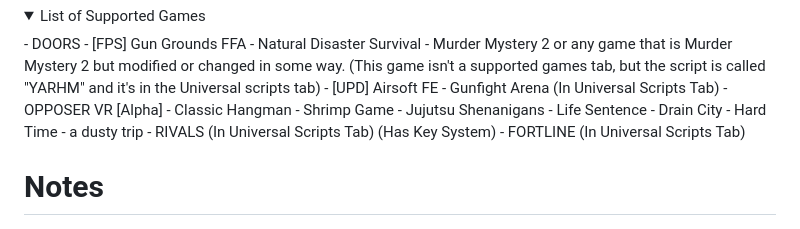
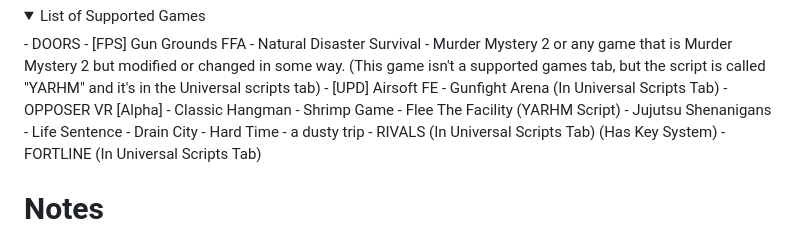
Before and after one commit to theystemYT/theystems-Menu, a Markdown page: README.md, the part around the change. Drawn GitHub-style; folded sections open.

```diff
--- a/README.md
+++ b/README.md
@@ -37,6 +37,7 @@ Here is an example:
 - OPPOSER VR [Alpha]
 - Classic Hangman
 - Shrimp Game
+- Flee The Facility (YARHM Script)
 - Jujutsu Shenanigans
 - Life Sentence
 - Drain City
```
